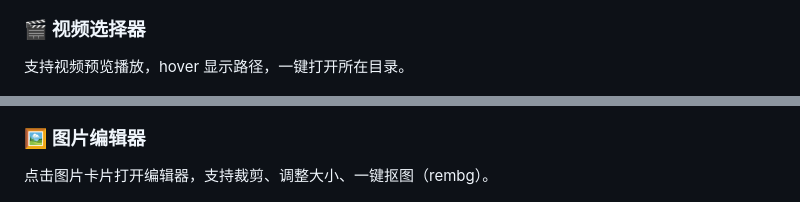
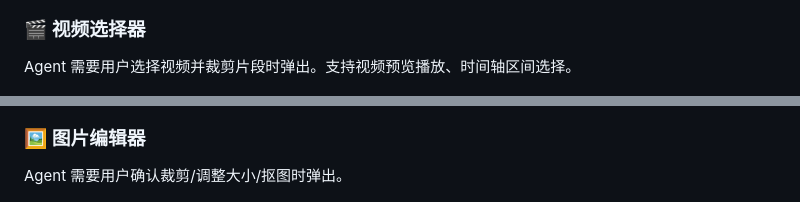
Before and after one commit to cybermanhao/cli-helper, a Markdown page: README.md, 2 parts joined by grey strips. GitHub-like rendering.

```diff
--- a/README.md
+++ b/README.md
@@ -179,13 +201,13 @@ Scope 支持：`command` | `file` | `tool` | `network`
 
 ### 🎬 视频选择器
 
-支持视频预览播放，hover 显示路径，一键打开所在目录。
+Agent 需要用户选择视频并裁剪片段时弹出。支持视频预览播放、时间轴区间选择。
 
 ![视频选择器](assets/screenshots/05-video-picker.png)
 
 ### 🖼️ 图片编辑器
 
-点击图片卡片打开编辑器，支持裁剪、调整大小、一键抠图（rembg）。
+Agent 需要用户确认裁剪/调整大小/抠图时弹出。
 
 ![图片编辑器](assets/screenshots/07-image-editor-modal.png)
 
```
Also changed, not shown: other parts of README.md (+29 -7 lines), README.zh-CN.md (+31 -9 lines).
